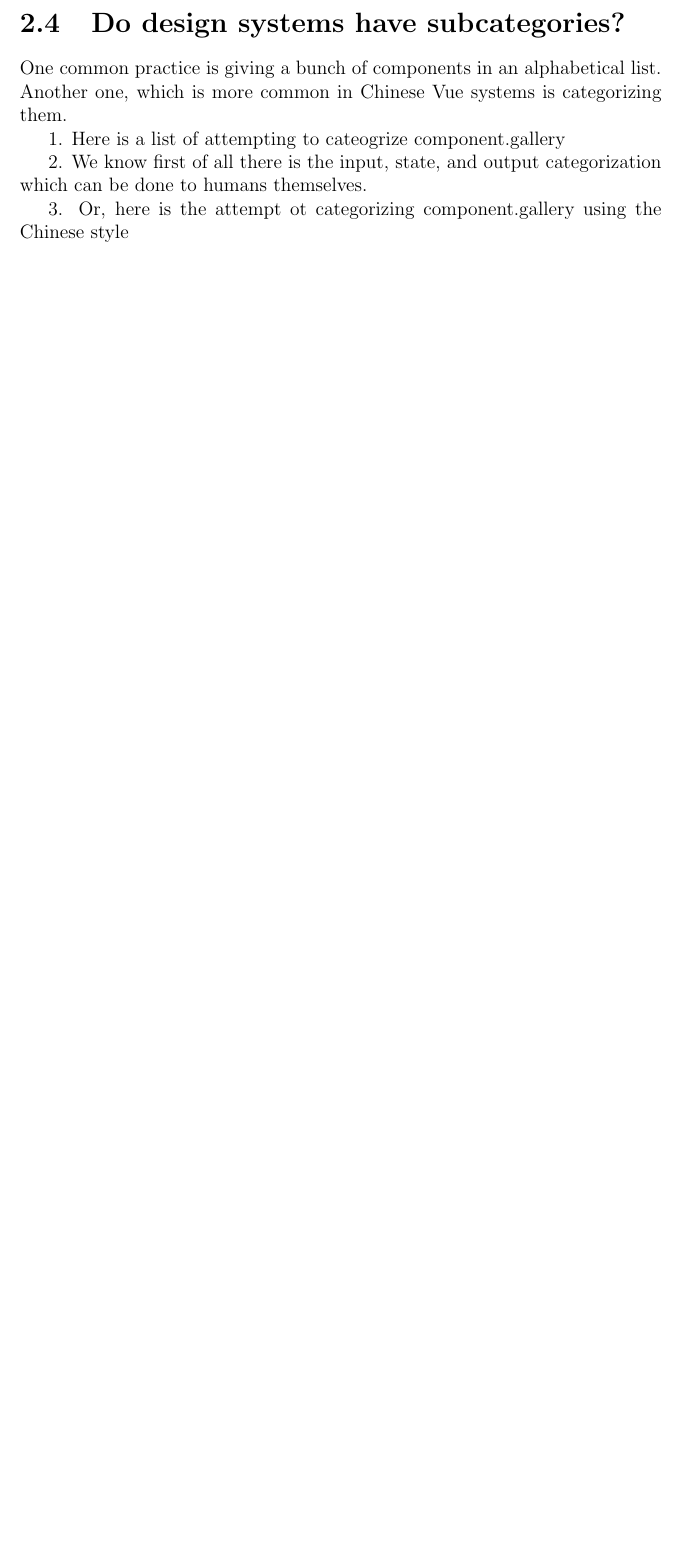
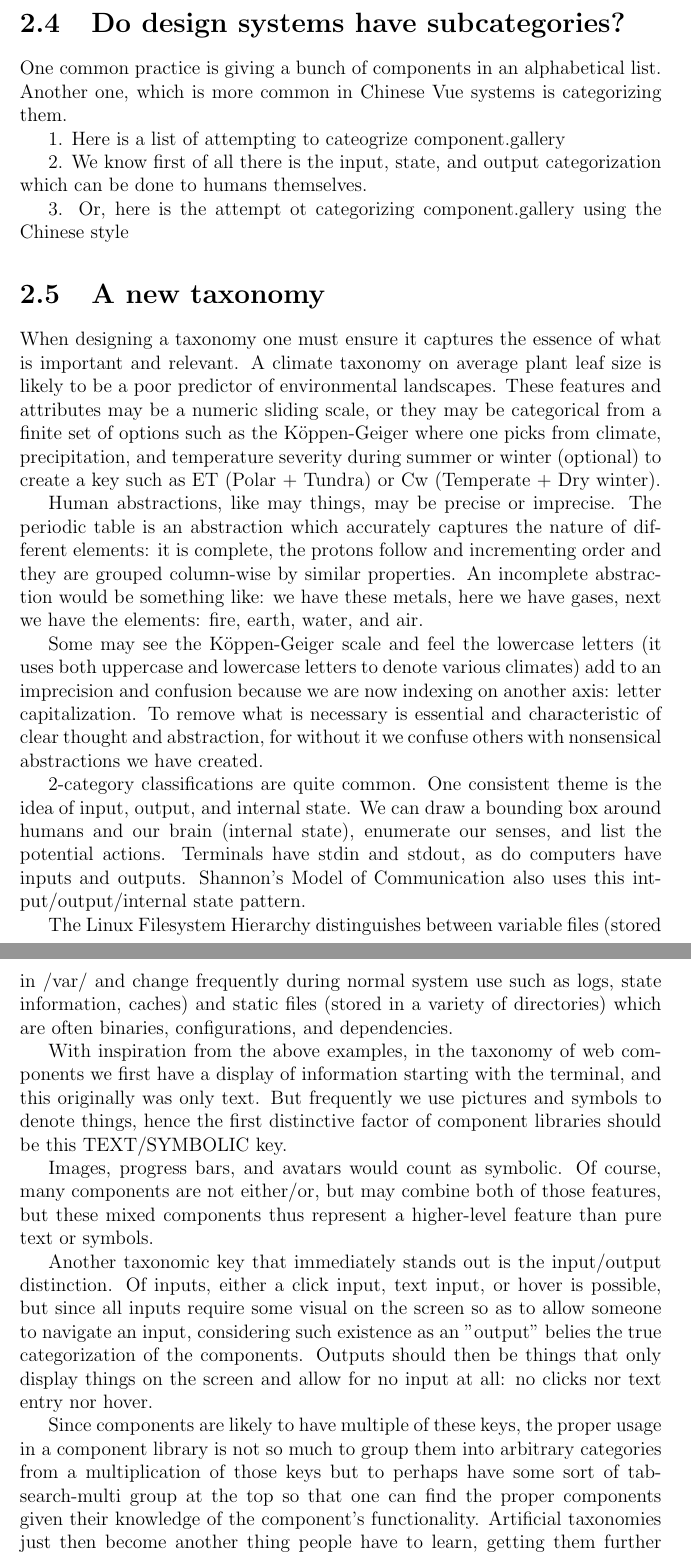
Before and after one commit to kaiwen-wang/Current_Thesis, a LaTeX thesis (new_thesis.tex): part of page 9 of 9 before the commit and two parts of pages 9 and 10 of 10 after it, the two joined at a grey line, cut so that both start at the same text, the shorter picture padded with empty space. Compiled offline with pdfLaTeX.

Commit message:
update taoxnomy

```diff
--- a/new_thesis.tex
+++ b/new_thesis.tex
@@ -167,4 +167,57 @@ One common practice is giving a bunch of components in an alphabetical list. Ano
 3. Or, here is the attempt ot categorizing component.gallery using the Chinese style
 
 
+% \section{On the progress and evolution of UIs}
+
+% We can start from the base case of assuming the most simple human-UI input: a terminal of only text.
+
+% You can input text, and you can output text, so you can have text input and text output as your cateogires.
+
+% Then, you nee structures so you have things like TUIs, menu bars, headers, etc.
+
+% Then it evolves more and more, you have like a mouse input or a click input
+
+
+% What many of the UIs seem to be, is a repositioning of the appearance of text,
+
+% The creation of symbols
+
+% Or various inputs of text
+
+% So the division is text/symbolic
+
+% Or input/output. Inputs: clicks or text. because all of these have appearnaces, they are all outputs in a way.
+
+
+
+% It is not easy to categorize them because many of them are outputs and inputs,
+
+% Is it better for usage purposes to have one giant list of things or to categorize things? If for example you categorize things, maybe it makes it harder for people to find things
+
+% How does this compare with the Chinese design system UI categorization
+
+% Moreover, how does creating these categories help us with design systems?
+
+\section{A new taxonomy}
+
+When designing a taxonomy one must ensure it captures the essence of what is important and relevant. A climate taxonomy on average plant leaf size is likely to be a poor predictor of environmental landscapes. These features and attributes may be a numeric sliding scale, or they may be categorical from a finite set of options such as the Köppen-Geiger where one picks from climate, precipitation, and temperature severity during summer or winter (optional) to create a key such as ET (Polar + Tundra) or Cw (Temperate + Dry winter).
+
+Human abstractions, like may things, may be precise or imprecise. The periodic table is an abstraction which accurately captures the nature of different elements: it is complete, the protons follow and incrementing order and they are grouped column-wise by similar properties. An incomplete abstraction would be something like: we have these metals, here we have gases, next we have the elements: fire, earth, water, and air.
+
+Some may see the Köppen-Geiger scale and feel the lowercase letters (it uses both uppercase and lowercase letters to denote various climates) add to an imprecision and confusion because we are now indexing on another axis: letter capitalization. To remove what is necessary is essential and characteristic of clear thought and abstraction, for without it we confuse others with nonsensical abstractions we have created.
+
+2-category classifications are quite common. One consistent theme is the idea of input, output, and internal state. We can draw a bounding box around humans and our brain (internal state), enumerate our senses, and list the potential actions. Terminals have stdin and stdout, as do computers have inputs and outputs. Shannon's Model of Communication also uses this intput/output/internal state pattern.
+
+The Linux Filesystem Hierarchy distinguishes between variable files (stored in /var/ and change frequently during normal system use such as logs, state information, caches) and static files (stored in a variety of directories) which are often binaries, configurations, and dependencies.
+
+With inspiration from the above examples, in the taxonomy of web components we first have a display of information starting with the terminal, and this originally was only text. But frequently we use pictures and symbols to denote things, hence the first distinctive factor of component libraries should be this TEXT/SYMBOLIC key.
+
+Images, progress bars, and avatars would count as symbolic. Of course, many components are not either/or, but may combine both of those features, but these mixed components thus represent a higher-level feature than pure text or symbols.
+
+Another taxonomic key that immediately stands out is the input/output distinction. Of inputs, either a click input, text input, or hover is possible, but since all inputs require some visual on the screen so as to allow someone to navigate an input, considering such existence as an "output" belies the true categorization of the components. Outputs should then be things that only display things on the screen and allow for no input at all: no clicks nor text entry nor hover.
+
+Since components are likely to have multiple of these keys, the proper usage in a component library is not so much to group them into arbitrary categories from a multiplication of those keys but to perhaps have some sort of tab-search-multi group at the top so that one can find the proper components given their knowledge of the component's functionality. Artificial taxonomies just then become another thing people have to learn, getting them further away from what they need to build things.
+
+
+
 \section{Which design system components are replicated by native browser features?}
```
Also changed, not shown: new_thesis.pdf, new_thesis.tex (2 more changed lines), 1 other file.
